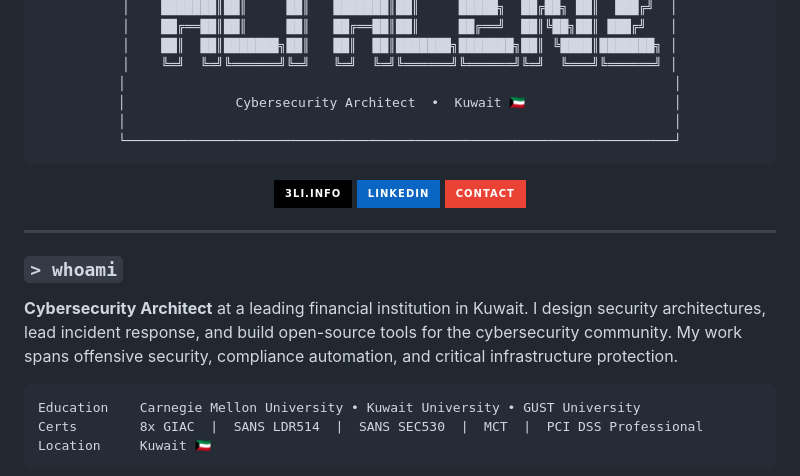
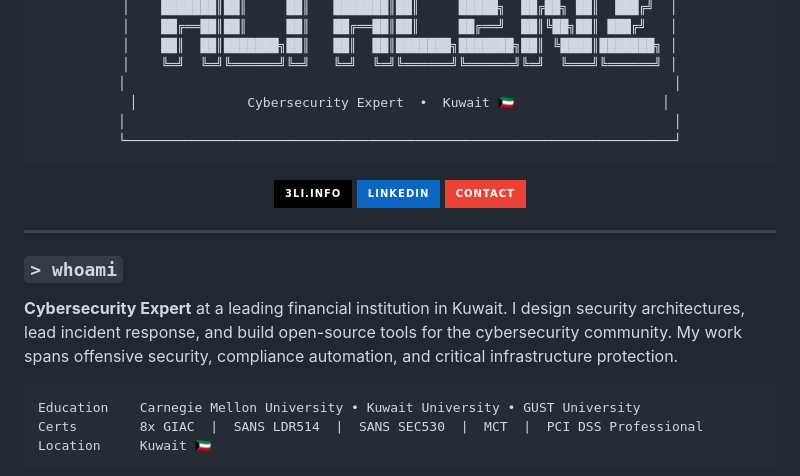
Before and after one commit to SiteQ8/SiteQ8, a Markdown page: readme.md, the part around the change. Rendered like a GitHub page; badges without logos.

Commit message:
chore: use first name only, Cybersecurity Expert

````diff
--- a/readme.md
+++ b/readme.md
@@ -10,7 +10,7 @@
 │    ██║  ██║███████╗██║   ██║  ██║███████╗███████╗██║ ╚████║███████╗ │
 │    ╚═╝  ╚═╝╚══════╝╚═╝   ╚═╝  ╚═╝╚══════╝╚══════╝╚═╝  ╚═══╝╚══════╝ │
 │                                                                      │
-│              Cybersecurity Architect  •  Kuwait 🇰🇼                   │
+│              Cybersecurity Expert  •  Kuwait 🇰🇼                   │
 │                                                                      │
 └──────────────────────────────────────────────────────────────────────┘
 ```
@@ -25,7 +25,7 @@
 
 ### `> whoami`
 
-**Cybersecurity Architect** at a leading financial institution in Kuwait. I design security architectures, lead incident response, and build open-source tools for the cybersecurity community. My work spans offensive security, compliance automation, and critical infrastructure protection.
+**Cybersecurity Expert** at a leading financial institution in Kuwait. I design security architectures, lead incident response, and build open-source tools for the cybersecurity community. My work spans offensive security, compliance automation, and critical infrastructure protection.
 
 ```
 Education    Carnegie Mellon University • Kuwait University • GUST University
````
